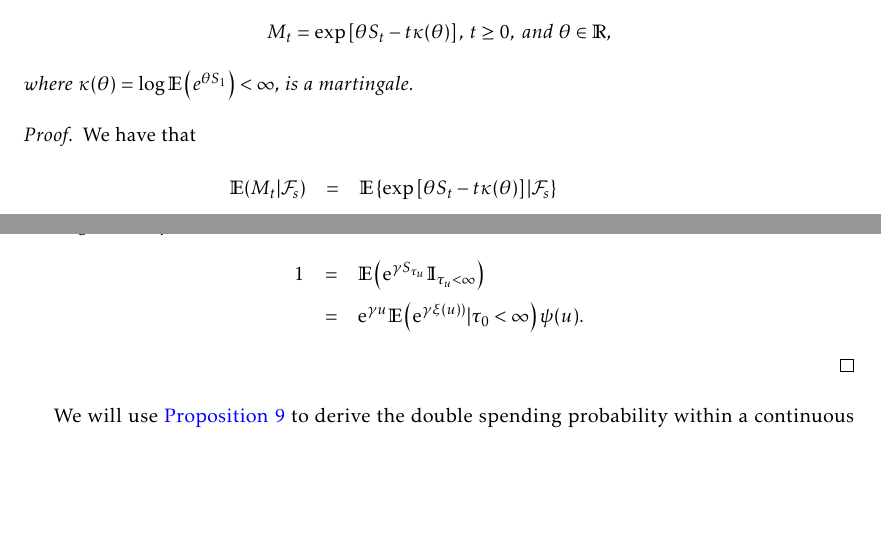
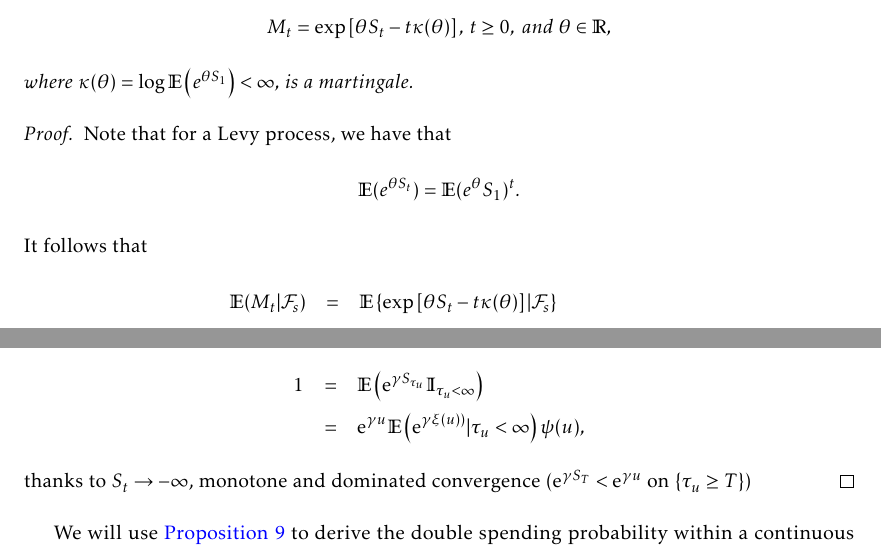
Before and after one commit to LaGauffre/BLOCKASTICS, a LaTeX thesis (lecture_notes/main_lecture_notes.tex, which reads lecture_notes/includes/security.tex): two parts of pages 34 and 35 of 68, joined at a grey line, cut so that both start at the same text, the shorter picture padded with empty space. Compiled offline with pdfLaTeX.

Commit message:
Edits notes

```diff
--- a/lecture_notes/includes/security.tex
+++ b/lecture_notes/includes/security.tex
@@ -911,7 +911,11 @@ M_t = \exp\left[\theta S_t-t\kappa(\theta)\right]\text{, }t\geq0,\text{ and }\th
 $$
 where $\kappa(\theta)=\log\mathbb{E}\left(e^{\theta S_1}\right)<\infty$, is a martingale.
 \begin{proof}
-We have that
+Note that for a Levy process, we have that
+\[
+\mathbb{E}(e^{\theta S_t}) =\mathbb{E}(e^\theta S_1)^t.
+\]
+It follows that
 \begin{eqnarray*}
 \mathbb{E}(M_t|\mathcal{F}_s) &=&\mathbb{E}\left\{\exp\left[\theta S_t-t\kappa(\theta)\right]|\mathcal{F}_s\right\} \\
 &=&\e^{-t\kappa(\theta)}\mathbb{E}\left\{\exp\left[\theta (S_t-S_s) + \theta S_s\right]|\mathcal{F}_s\right\}\\
@@ -939,7 +943,8 @@ Letting $T\rightarrow\infty$ yields\footnote{Thanks to $S_t\rightarrow -\infty$,
 \begin{eqnarray*}
 1 &=&\mathbb{E}\left(\e^{\gamma S_{\tau_u}}\mathbb{I}_{\tau_u<\infty}\right)\\
-&=&\e^{\gamma u}\mathbb{E}\left(\e^{\gamma \xi(u))}|\tau_0<\infty\right)\psi(u).
-\end{eqnarray*}
+&=&\e^{\gamma u}\mathbb{E}\left(\e^{\gamma \xi(u))}|\tau_u<\infty\right)\psi(u),
+\end{eqnarray*}
+thanks to $S_t\rightarrow -\infty$, monotone and dominated convergence ($\e^{\gamma S_{T}}<\e^{\gamma u}$ on $\{\tau_u\geq T\}$)
 \end{proof}
 We will use \cref{prop:ruin_proba_levy} to derive the double spending probability within a continuous time framework in the next sections.
 \subsubsection{Double spending probability}\label{sssec:double_spending_counting_process_dsp}
```
Also changed, not shown: lecture_notes/main_lecture_notes.pdf, lecture_notes/includes/security.tex (14 more changed lines).
